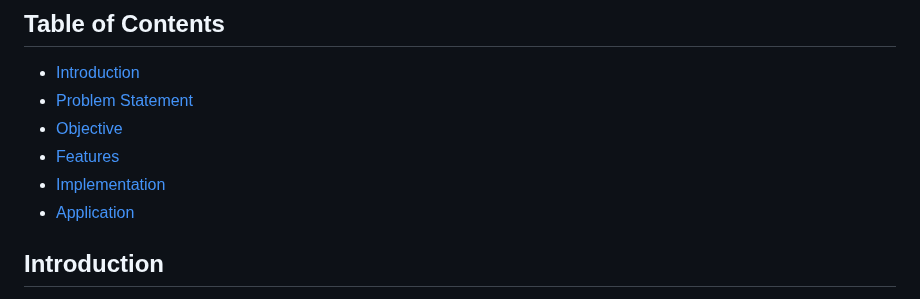
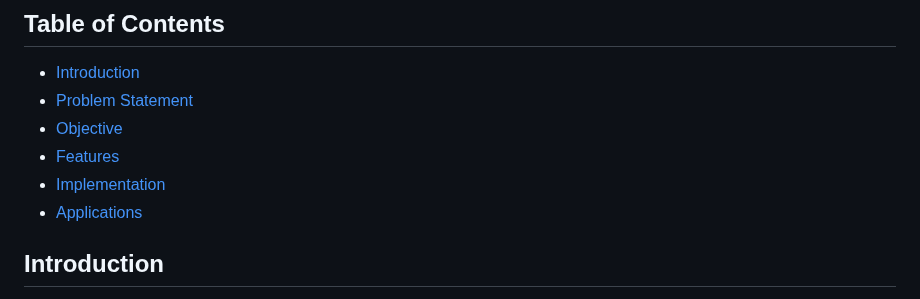
Before and after one commit to Shubhiidixit/SkillSync, a Markdown page: README.md, the part around the change. GitHub-like rendering.

```diff
--- a/README.md
+++ b/README.md
@@ -8,7 +8,7 @@ Link- https://skill-sync-project.netlify.app/
 - [Objective](#objective)
 - [Features](#features)
 - [Implementation](#implementation)
-- [Application](application)
+- [Applications](applications)
 
 ## Introduction
 
```
